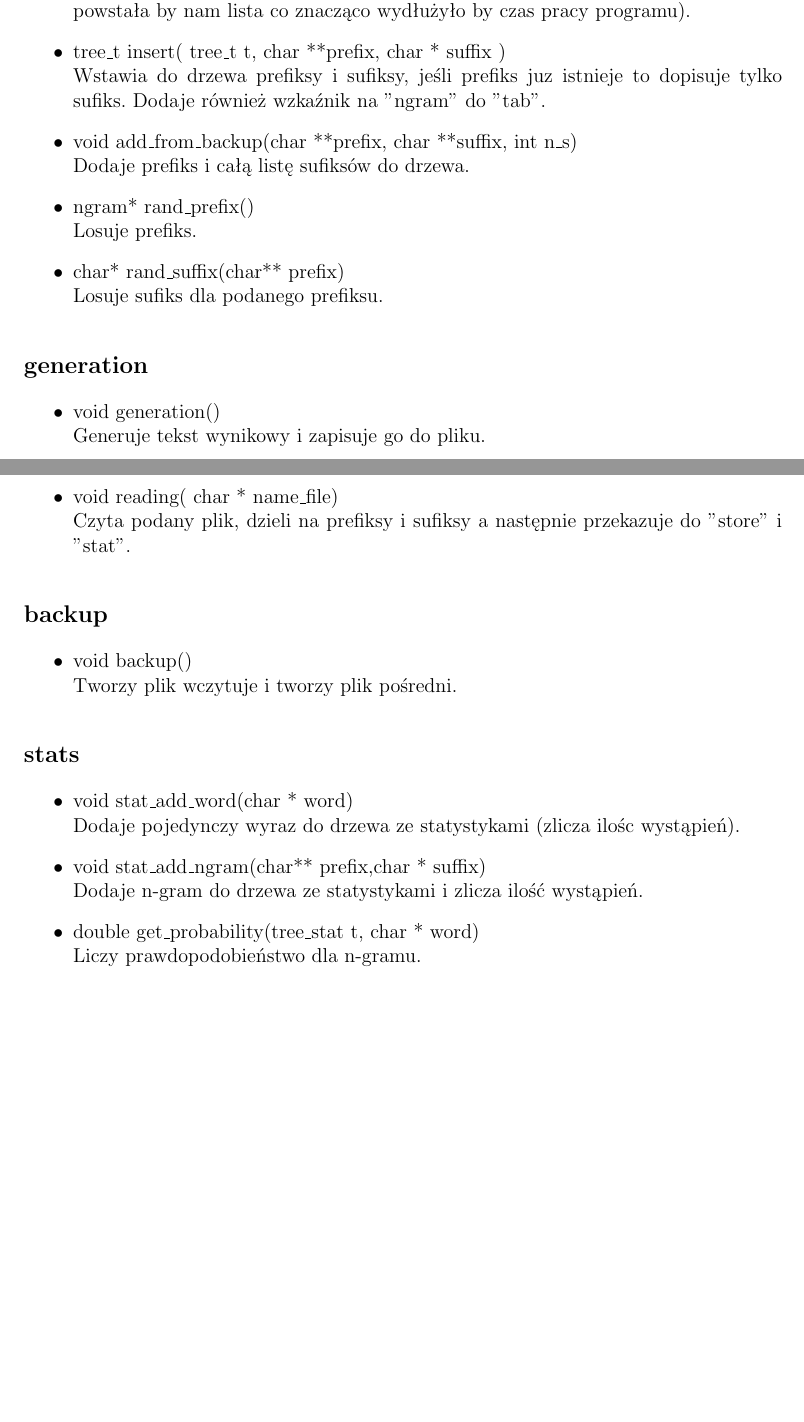
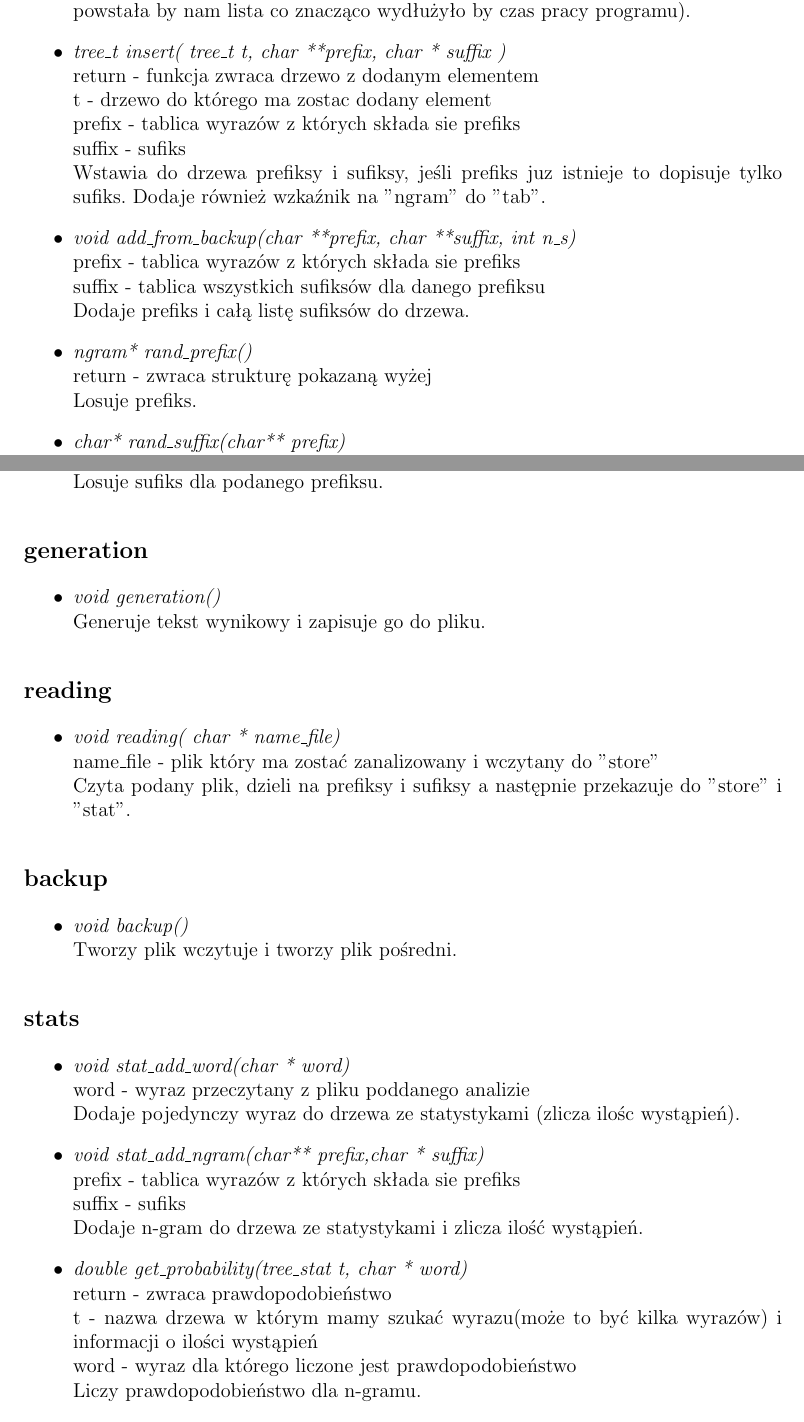
Before and after one commit to Sc00rpion/projekt1_gentex, a LaTeX document (Specyfikacja/implementacyjna.tex): two parts of pages 3 and 4 of 5 before the commit and two parts of pages 3 and 4 of 6 after it, joined at a grey line, cut so that both start at the same text, the shorter picture padded with empty space. Compiled offline with pdfLaTeX.

Commit message:
Poprawiono sprawozdanie implementacyjne
Opisano argumenty ważnych funkcji i wartości jakie zwracają

```diff
--- a/Specyfikacja/implementacyjna.tex
+++ b/Specyfikacja/implementacyjna.tex
@@ -68,16 +70,25 @@
 
 			Tworzone jest drzewo do przechowywania prefiksów i sufiksów jak również tablica w której będą wskaźniki do komurek drzewa. Tablica będzie używana przy losowaniu prefiksów jak również przy tworzeniu pliku pośredniego (gdybyśmy chcieli stworzyć plik pośredni z drzewa był by on posortowany i przy wczytywaniu zamiast drzewo powstała by nam lista co znacząco wydłużyło by czas pracy programu).
 
-			\item tree\_t insert( tree\_t t, char **prefix, char * suffix )\\
+			\item \textit{tree\_t insert( tree\_t t, char **prefix, char * suffix )}\\
+			return - funkcja zwraca drzewo z dodanym elementem \\
+			t - drzewo do którego ma zostac dodany element \\
+			prefix - tablica wyrazów z których składa sie prefiks \\
+			suffix - sufiks \\
 			Wstawia do drzewa prefiksy i sufiksy, jeśli prefiks juz istnieje to dopisuje tylko sufiks. Dodaje również wzkaźnik na "ngram" do "tab".
 
-			\item void add\_from\_backup(char **prefix, char **suffix, int n\_s) \\
+			\item \textit{void add\_from\_backup(char **prefix, char **suffix, int n\_s)} \\
+			prefix - tablica wyrazów z których składa sie prefiks \\
+			suffix - tablica wszystkich sufiksów dla danego prefiksu \\
 			Dodaje prefiks i całą listę sufiksów do drzewa.
 
-			\item ngram* rand\_prefix() \\
+			\item \textit{ngram* rand\_prefix()} \\
+			return - zwraca strukturę pokazaną wyżej\\
 			Losuje prefiks.
 
-			\item char* rand\_suffix(char** prefix)\\
+			\item \textit{char* rand\_suffix(char** prefix)}\\
+			return - zwraca sufiks \\
+			prefix - tablica wyrazów z których składa sie prefiks \\
 			Losuje sufiks dla podanego prefiksu.
 
 		\end{itemize}
@@ -85,7 +96,7 @@
 	\subsection*{generation}
 		\begin{itemize}
 
-			\item void generation()\\
+			\item \textit{void generation()}\\
 			Generuje tekst wynikowy i zapisuje go do pliku.
 
 		\end{itemize}
@@ -93,7 +104,8 @@
 	\subsection*{reading}
 		\begin{itemize}
 
-			\item void reading( char * name\_file)\\
+			\item \textit{void reading( char * name\_file)}\\
+			 name\_file - plik który ma zostać zanalizowany i wczytany do "store" \\
 			Czyta podany plik, dzieli na prefiksy i sufiksy a następnie przekazuje do "store" i "stat".
 
 		\end{itemize}
@@ -101,19 +113,25 @@
 	\subsection*{backup}
 		\begin{itemize}
 
-			\item void backup()\\
+			\item \textit{void backup()}\\
 			Tworzy plik wczytuje i tworzy plik pośredni.
 
 		\end{itemize}
 	\subsection*{stats}
 		\begin{itemize}
 
-			\item void stat\_add\_word(char * word) \\
+			\item \textit{void stat\_add\_word(char * word)} \\
+			word - wyraz przeczytany z pliku poddanego analizie \\
 			Dodaje pojedynczy wyraz do drzewa ze statystykami (zlicza ilośc wystąpień).
 
-			\item void stat\_add\_ngram(char** prefix,char * suffix)\\
+			\item \textit{void stat\_add\_ngram(char** prefix,char * suffix)}\\
+			prefix - tablica wyrazów z których składa sie prefiks \\
+			suffix - sufiks \\
 			Dodaje n-gram do drzewa ze statystykami i zlicza ilość wystąpień.
 
-			\item double get\_probability(tree\_stat t, char * word)\\
+			\item \textit{double get\_probability(tree\_stat t, char * word)}\\
+			return - zwraca prawdopodobieństwo \\
+			t - nazwa drzewa w którym mamy szukać wyrazu(może to być kilka wyrazów) i informacji o ilości wystąpień \\
+			word - wyraz dla którego liczone jest prawdopodobieństwo \\
 			Liczy prawdopodobieństwo dla n-gramu.
 
```
Also changed, not shown: Specyfikacja/implementacyjna.pdf, Specyfikacja/implementacyjna.tex (22 more changed lines), 3 other files.
